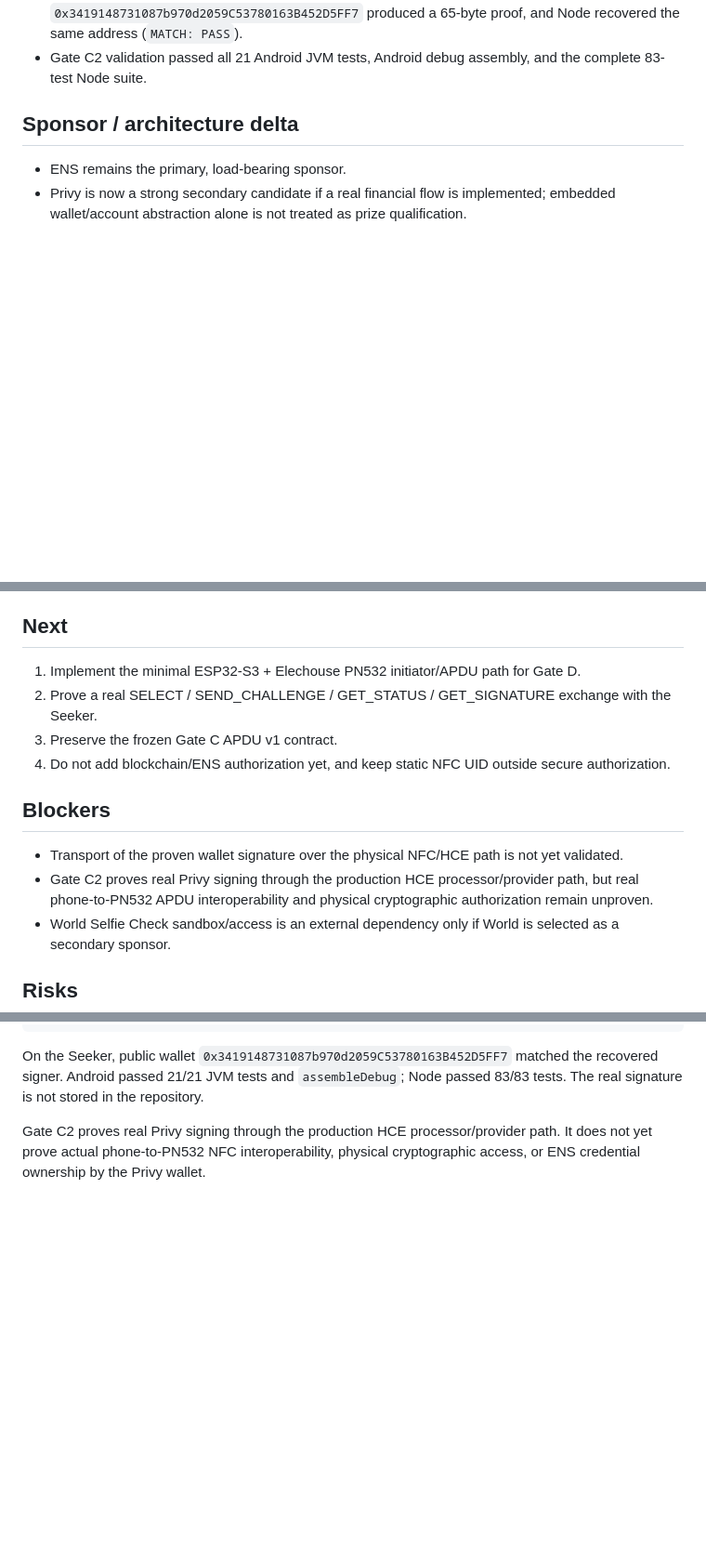
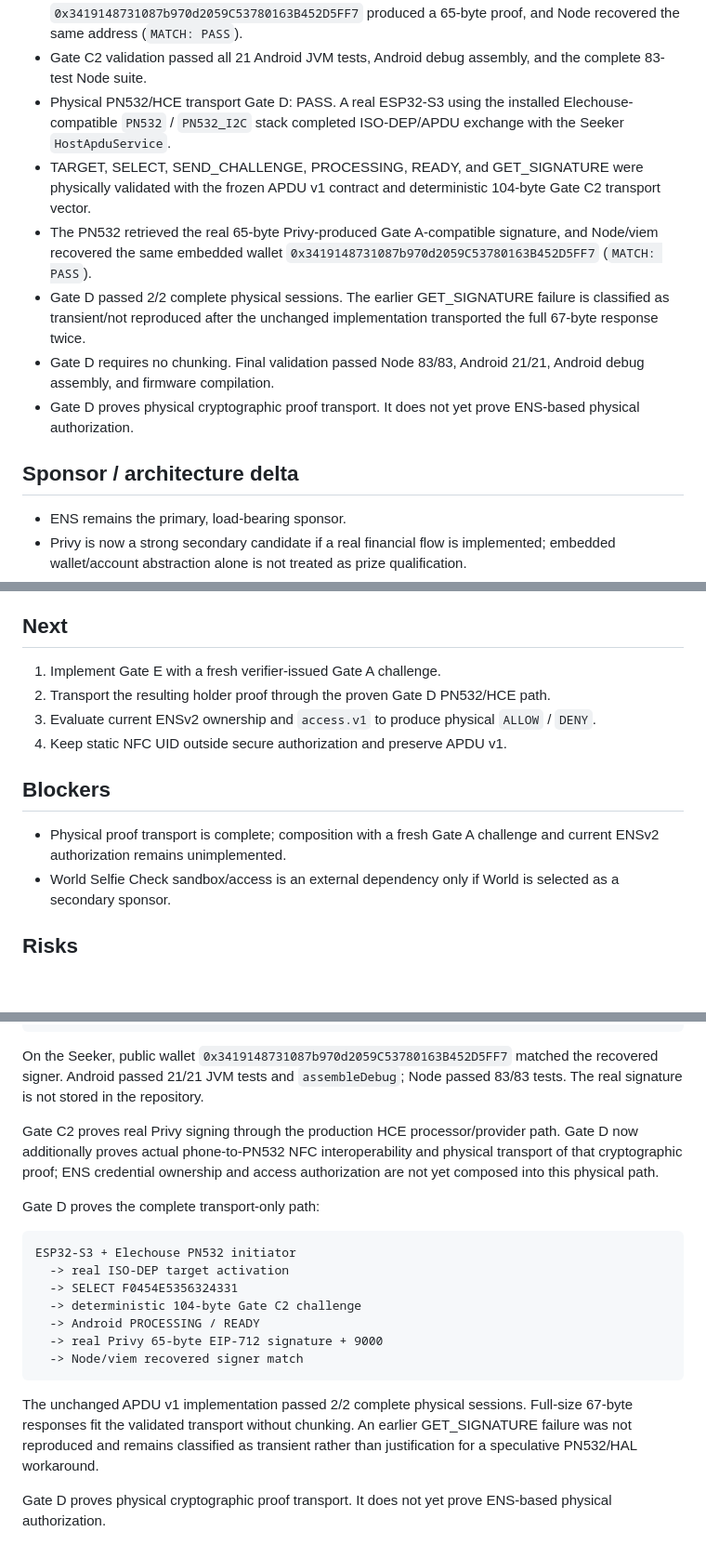
Before and after one commit to nodeXbit/ethonline-2026, a Markdown page: STATUS.md, 3 parts joined by grey strips. Shown at 93% size. Drawn GitHub-style; blank space fills up the shorter version.

````diff
--- a/STATUS.md
+++ b/STATUS.md
@@ -41,6 +41,12 @@ Gate D must preserve APDU v1 and must not introduce blockchain or ENS authorizat
 - Gate C2 reconstructs the exact Gate A `ENSv2 Access` EIP-712 typed data from the binary `HceChallenge`, schedules `eth_signTypedData_v4` asynchronously, and preserves C1 stale-completion invalidation and the exact 65-byte proof contract.
 - The production manual APDU harness passed on the Seeker. Privy wallet `0x3419148731087b970d2059C53780163B452D5FF7` produced a 65-byte proof, and Node recovered the same address (`MATCH: PASS`).
 - Gate C2 validation passed all 21 Android JVM tests, Android debug assembly, and the complete 83-test Node suite.
+- Physical PN532/HCE transport Gate D: PASS. A real ESP32-S3 using the installed Elechouse-compatible `PN532` / `PN532_I2C` stack completed ISO-DEP/APDU exchange with the Seeker `HostApduService`.
+- TARGET, SELECT, SEND_CHALLENGE, PROCESSING, READY, and GET_SIGNATURE were physically validated with the frozen APDU v1 contract and deterministic 104-byte Gate C2 transport vector.
+- The PN532 retrieved the real 65-byte Privy-produced Gate A-compatible signature, and Node/viem recovered the same embedded wallet `0x3419148731087b970d2059C53780163B452D5FF7` (`MATCH: PASS`).
+- Gate D passed 2/2 complete physical sessions. The earlier GET_SIGNATURE failure is classified as transient/not reproduced after the unchanged implementation transported the full 67-byte response twice.
+- Gate D requires no chunking. Final validation passed Node 83/83, Android 21/21, Android debug assembly, and firmware compilation.
+- Gate D proves physical cryptographic proof transport. It does not yet prove ENS-based physical authorization.
 
 ## Sponsor / architecture delta
 
@@ -61,15 +67,14 @@ Gate D must preserve APDU v1 and must not introduce blockchain or ENS authorizat
 
 ## Next
 
-1. Implement the minimal ESP32-S3 + Elechouse PN532 initiator/APDU path for Gate D.
-2. Prove a real SELECT / SEND_CHALLENGE / GET_STATUS / GET_SIGNATURE exchange with the Seeker.
-3. Preserve the frozen Gate C APDU v1 contract.
-4. Do not add blockchain/ENS authorization yet, and keep static NFC UID outside secure authorization.
+1. Implement Gate E with a fresh verifier-issued Gate A challenge.
+2. Transport the resulting holder proof through the proven Gate D PN532/HCE path.
+3. Evaluate current ENSv2 ownership and `access.v1` to produce physical `ALLOW` / `DENY`.
+4. Keep static NFC UID outside secure authorization and preserve APDU v1.
 
 ## Blockers
 
-- Transport of the proven wallet signature over the physical NFC/HCE path is not yet validated.
-- Gate C2 proves real Privy signing through the production HCE processor/provider path, but real phone-to-PN532 APDU interoperability and physical cryptographic authorization remain unproven.
+- Physical proof transport is complete; composition with a fresh Gate A challenge and current ENSv2 authorization remains unimplemented.
 - World Selfie Check sandbox/access is an external dependency only if World is selected as a secondary sponsor.
 
 ## Risks
@@ -150,4 +155,20 @@ manual APDU harness
 
 On the Seeker, public wallet `0x3419148731087b970d2059C53780163B452D5FF7` matched the recovered signer. Android passed 21/21 JVM tests and `assembleDebug`; Node passed 83/83 tests. The real signature is not stored in the repository.
 
-Gate C2 proves real Privy signing through the production HCE processor/provider path. It does not yet prove actual phone-to-PN532 NFC interoperability, physical cryptographic access, or ENS credential ownership by the Privy wallet.
+Gate C2 proves real Privy signing through the production HCE processor/provider path. Gate D now additionally proves actual phone-to-PN532 NFC interoperability and physical transport of that cryptographic proof; ENS credential ownership and access authorization are not yet composed into this physical path.
+
+Gate D proves the complete transport-only path:
+
+```text
+ESP32-S3 + Elechouse PN532 initiator
+  -> real ISO-DEP target activation
+  -> SELECT F0454E5356324331
+  -> deterministic 104-byte Gate C2 challenge
+  -> Android PROCESSING / READY
+  -> real Privy 65-byte EIP-712 signature + 9000
+  -> Node/viem recovered signer match
+```
+
+The unchanged APDU v1 implementation passed 2/2 complete physical sessions. Full-size 67-byte responses fit the validated transport without chunking. An earlier GET_SIGNATURE failure was not reproduced and remains classified as transient rather than justification for a speculative PN532/HAL workaround.
+
+Gate D proves physical cryptographic proof transport. It does not yet prove ENS-based physical authorization.
````
Also changed, not shown: other parts of STATUS.md (+2 -2 lines), DECISIONS.md (+33 -0 lines), WORKLOG.md (+12 -0 lines).
